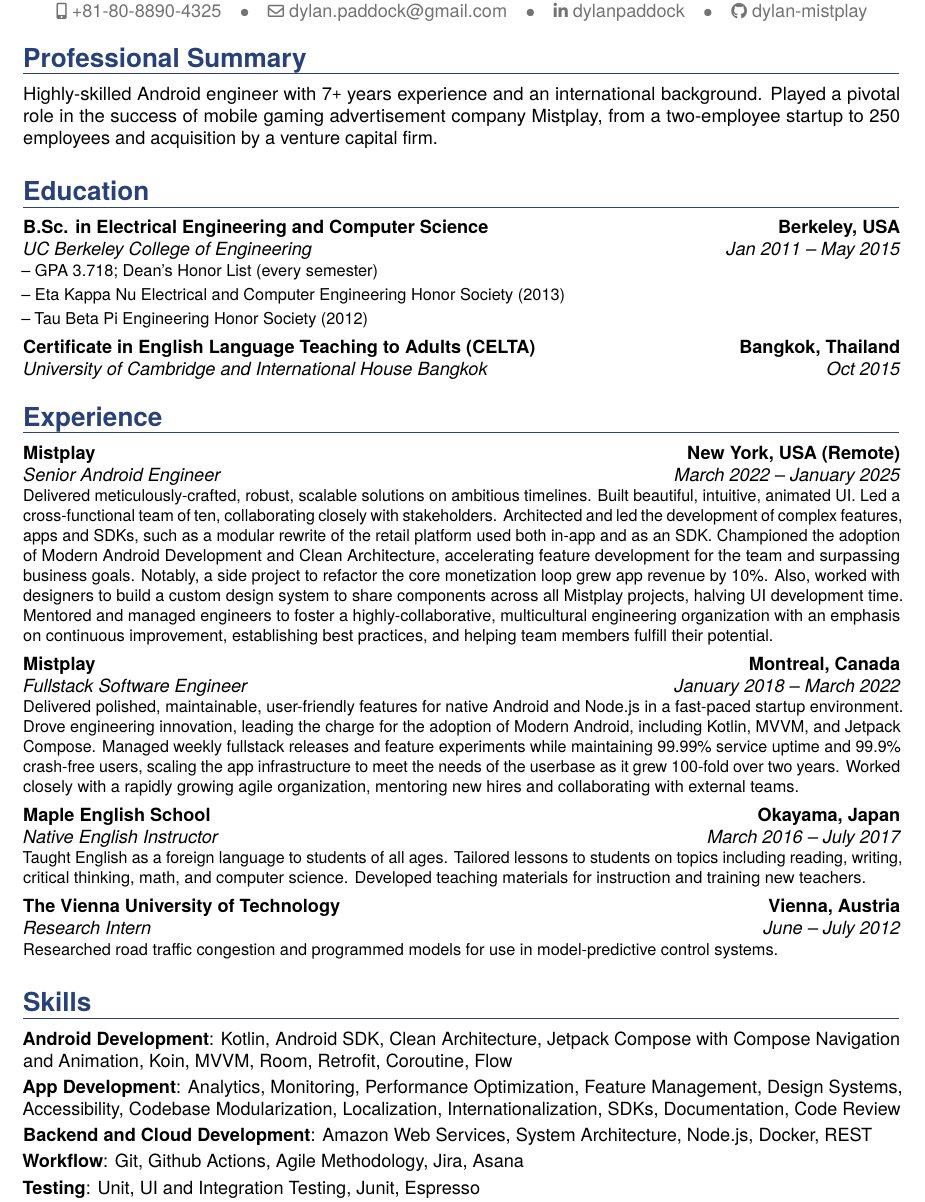
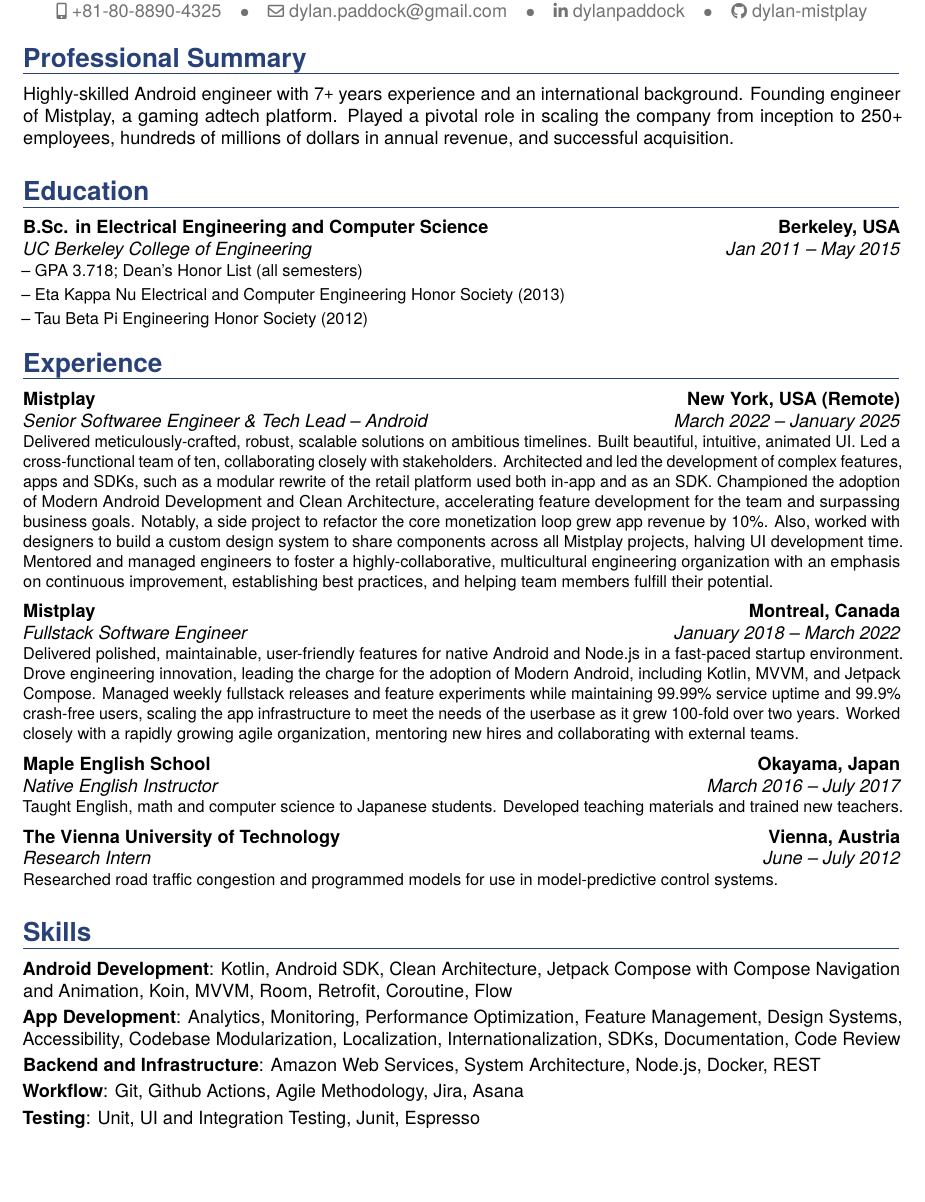
Before and after one commit to dylanpaddock/resume, a LaTeX CV (resume.tex): part of the page, cut so that both start at the same text, the shorter picture padded with empty space. Compiled offline with pdfLaTeX.

Commit message:
Optimize wording for specificity

```diff
--- a/resume.tex
+++ b/resume.tex
@@ -87,7 +87,7 @@
 %----------------------------------------------------------------------------------------
 \section{Professional Summary}
 \vspace{-0.8mm}
-Highly-skilled Android engineer with 7\texttt{+} years experience and an international background. Played a pivotal role in the success of mobile gaming advertisement company Mistplay, from a two-employee startup to 250 employees and acquisition by a venture capital firm.
+Highly-skilled Android engineer with 7\texttt{+} years experience and an international background. Founding engineer of Mistplay, a gaming adtech platform. Played a pivotal role in scaling the company from inception to 250+ employees, hundreds of millions of dollars in annual revenue, and successful acquisition.
 
 %----------------------------------------------------------------------------------------
 % EDUCATION SECTION
@@ -96,12 +96,10 @@
 \section{Education}
 
 \cventry{Jan 2011 -- May 2015}{UC Berkeley College of Engineering}{B.Sc. in Electrical Engineering and Computer Science}{Berkeley, USA}{}{
-\cvlistitem{GPA 3.718; Dean's Honor List (every semester)}
+\cvlistitem{GPA 3.718; Dean's Honor List (all semesters)}
 \cvlistitem{Eta Kappa Nu Electrical and Computer Engineering Honor Society (2013)}
 \cvlistitem{Tau Beta Pi Engineering Honor Society (2012)}
-}\vs
-\cventry{Oct 2015}{University of Cambridge and International House Bangkok}{Certificate in English Language Teaching to Adults (CELTA)}{Bangkok, Thailand}{}{}
-
+}
 
 %----------------------------------------------------------------------------------------
 % WORK EXPERIENCE SECTION
@@ -114,7 +112,7 @@
 % Mistplay Growth Stage
 \cventry
 {March 2022 -- January 2025}
-{Senior Android Engineer}
+{Senior Softwaree Engineer \& Tech Lead -- Android}
 {{Mistplay}}
 {New York, USA (Remote)}
 {}{
@@ -140,7 +138,7 @@
 }\vs
 
 %maple
-\cventry{March 2016 -- July 2017}{Native English Instructor}{{Maple English School}}{Okayama, Japan}{}{Taught English as a foreign language to students of all ages. Tailored lessons to students on topics including reading, writing, critical thinking, math, and computer science. Developed teaching materials for instruction and training new teachers.}\vs
+\cventry{March 2016 -- July 2017}{Native English Instructor}{{Maple English School}}{Okayama, Japan}{}{Taught English, math and computer science to Japanese students. Developed teaching materials and trained new teachers.}\vs
 
 %vienna
 \cventry{June -- July 2012}{Research Intern}{{The Vienna University of Technology}}{Vienna, Austria}{}{Researched road traffic congestion and programmed models for use in model-predictive control systems.}
@@ -153,7 +151,7 @@
 \vspace{-0.8mm}
 \cvitem{Android Development}{Kotlin, Android SDK, Clean Architecture, Jetpack Compose with Compose Navigation and Animation, Koin, MVVM, Room, Retrofit, Coroutine, Flow}
 \cvitem{App Development}{Analytics, Monitoring, Performance Optimization, Feature Management, Design Systems, Accessibility, Codebase Modularization, Localization, Internationalization, SDKs, Documentation, Code Review}
-\cvitem{Backend and Cloud Development}{Amazon Web Services, System Architecture, Node.js, Docker, REST}
+\cvitem{Backend and Infrastructure}{Amazon Web Services, System Architecture, Node.js, Docker, REST}
 \cvitem{Workflow}{Git, Github Actions, Agile Methodology, Jira, Asana}
 \cvitem{Testing}{Unit, UI and Integration Testing, Junit, Espresso}
 \cvitem{Language}{Native English, Advanced Spanish, Elementary Japanese}
```
